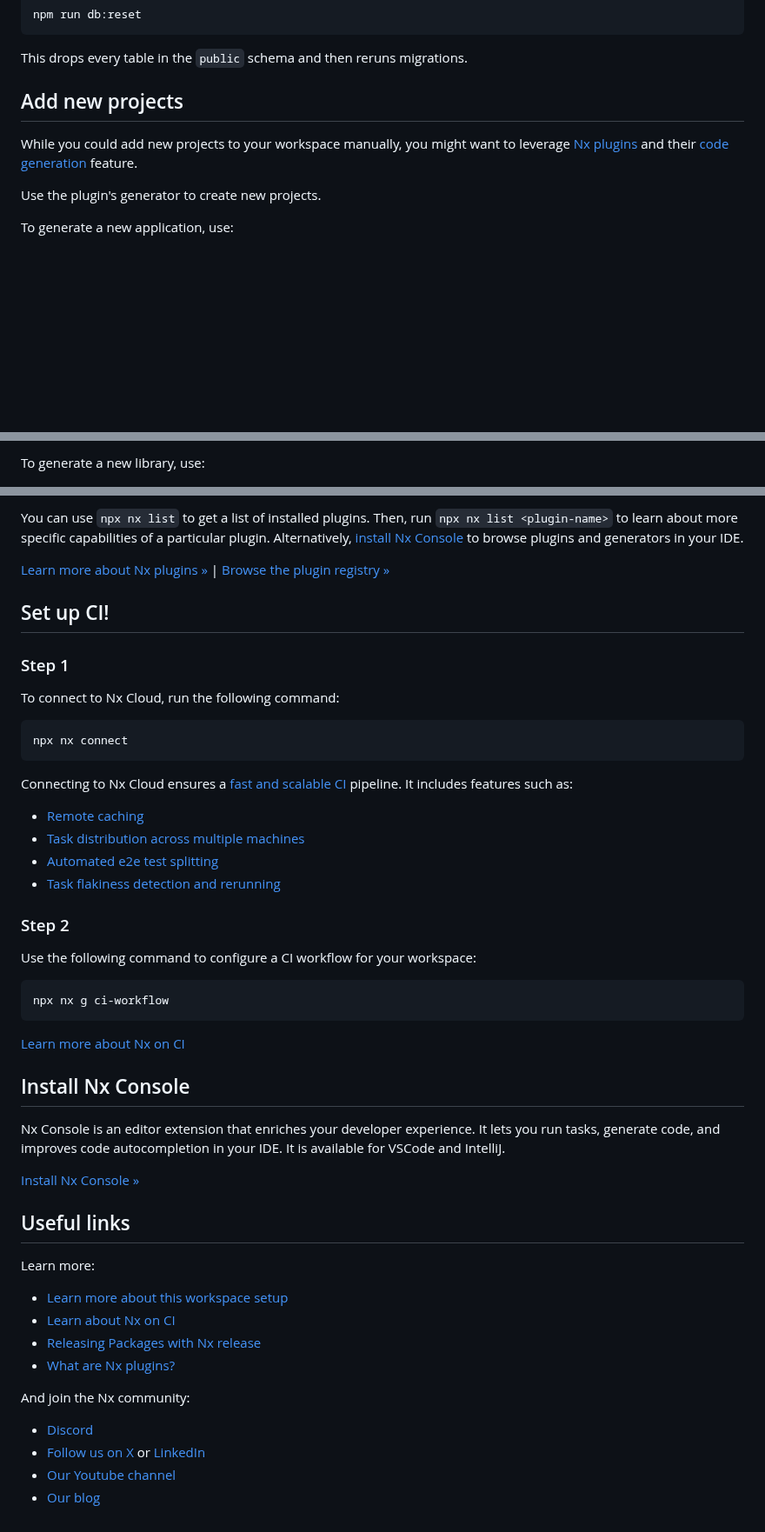
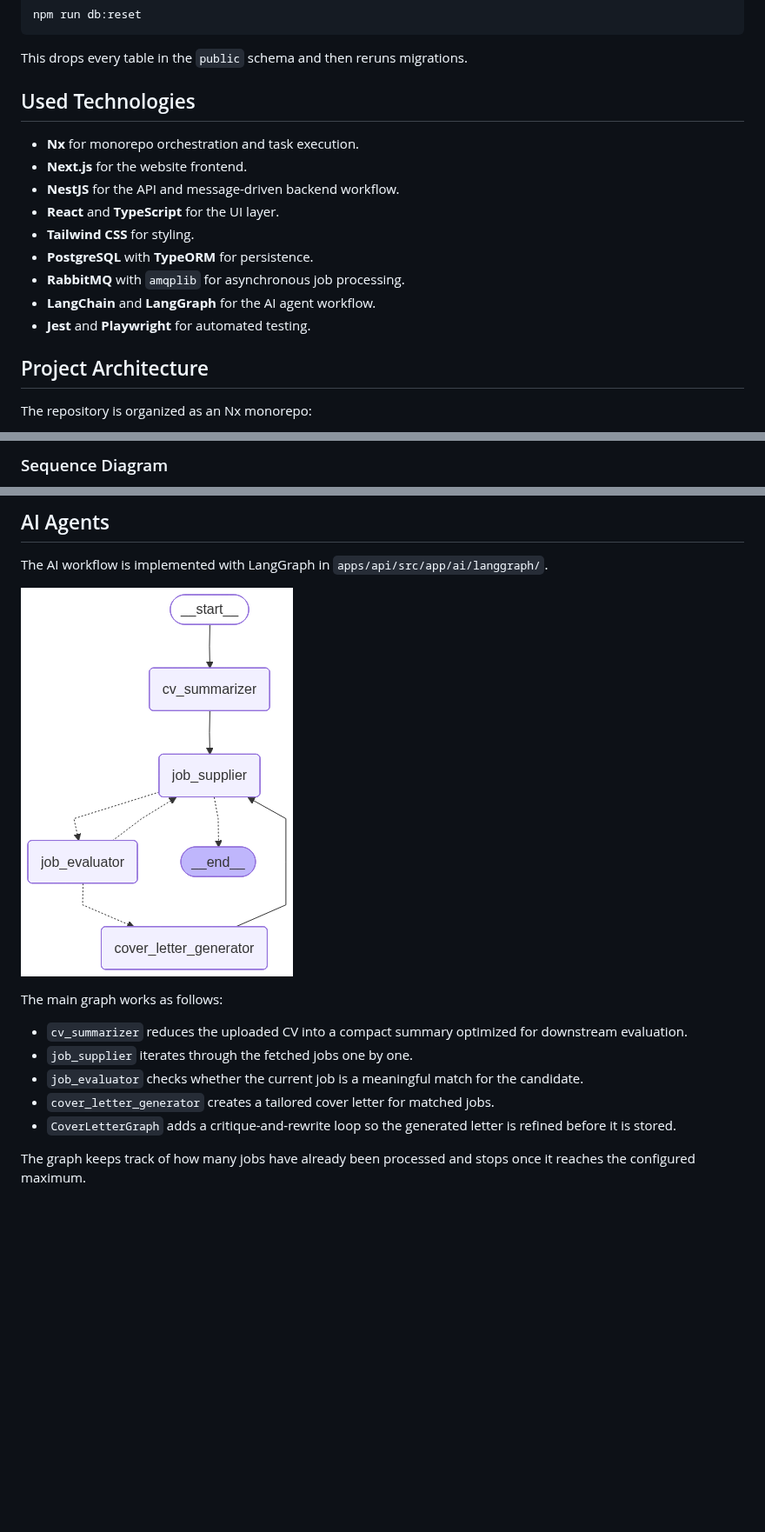
Before and after one commit to lojzatran/job-applicator, a Markdown page: README.md, 3 parts joined by grey strips. Shown at 87% size. Drawn GitHub-style; pictures changed too: docs/assets/graph.png (added); blank space fills up the shorter version.

````diff
--- a/README.md
+++ b/README.md
@@ -44,11 +78,19 @@ npm run db:reset
 
 This drops every table in the `public` schema and then reruns migrations.
 
-## Add new projects
+## Used Technologies
 
-While you could add new projects to your workspace manually, you might want to leverage [Nx plugins](https://nx.dev/concepts/nx-plugins?utm_source=nx_project&utm_medium=readme&utm_campaign=nx_projects) and their [code generation](https://nx.dev/features/generate-code?utm_source=nx_project&utm_medium=readme&utm_campaign=nx_projects) feature.
+- **Nx** for monorepo orchestration and task execution.
+- **Next.js** for the website frontend.
+- **NestJS** for the API and message-driven backend workflow.
+- **React** and **TypeScript** for the UI layer.
+- **Tailwind CSS** for styling.
+- **PostgreSQL** with **TypeORM** for persistence.
+- **RabbitMQ** with `amqplib` for asynchronous job processing.
+- **LangChain** and **LangGraph** for the AI agent workflow.
+- **Jest** and **Playwright** for automated testing.
 
-Use the plugin's generator to create new projects.
+## Project Architecture
 
-To generate a new application, use:
+The repository is organized as an Nx monorepo:
 
@@ -57,4 +119,4 @@ npx nx g @nx/next:app demo
 ```
 
-To generate a new library, use:
+### Sequence Diagram
 
@@ -63,54 +150,17 @@ npx nx g @nx/react:lib mylib
 ```
 
-You can use `npx nx list` to get a list of installed plugins. Then, run `npx nx list <plugin-name>` to learn about more specific capabilities of a particular plugin. Alternatively, [install Nx Console](https://nx.dev/getting-started/editor-setup?utm_source=nx_project&utm_medium=readme&utm_campaign=nx_projects) to browse plugins and generators in your IDE.
+## AI Agents
 
-[Learn more about Nx plugins &raquo;](https://nx.dev/concepts/nx-plugins?utm_source=nx_project&utm_medium=readme&utm_campaign=nx_projects) | [Browse the plugin registry &raquo;](https://nx.dev/plugin-registry?utm_source=nx_project&utm_medium=readme&utm_campaign=nx_projects)
+The AI workflow is implemented with LangGraph in `apps/api/src/app/ai/langgraph/`.
 
-## Set up CI!
+![LangGraph agent diagram](docs/assets/graph.png)
 
-### Step 1
+The main graph works as follows:
 
-To connect to Nx Cloud, run the following command:
+- `cv_summarizer` reduces the uploaded CV into a compact summary optimized for downstream evaluation.
+- `job_supplier` iterates through the fetched jobs one by one.
+- `job_evaluator` checks whether the current job is a meaningful match for the candidate.
+- `cover_letter_generator` creates a tailored cover letter for matched jobs.
+- `CoverLetterGraph` adds a critique-and-rewrite loop so the generated letter is refined before it is stored.
 
-```sh
-npx nx connect
-```
-
-Connecting to Nx Cloud ensures a [fast and scalable CI](https://nx.dev/ci/intro/why-nx-cloud?utm_source=nx_project&utm_medium=readme&utm_campaign=nx_projects) pipeline. It includes features such as:
-
-- [Remote caching](https://nx.dev/ci/features/remote-cache?utm_source=nx_project&utm_medium=readme&utm_campaign=nx_projects)
-- [Task distribution across multiple machines](https://nx.dev/ci/features/distribute-task-execution?utm_source=nx_project&utm_medium=readme&utm_campaign=nx_projects)
-- [Automated e2e test splitting](https://nx.dev/ci/features/split-e2e-tasks?utm_source=nx_project&utm_medium=readme&utm_campaign=nx_projects)
-- [Task flakiness detection and rerunning](https://nx.dev/ci/features/flaky-tasks?utm_source=nx_project&utm_medium=readme&utm_campaign=nx_projects)
-
-### Step 2
-
-Use the following command to configure a CI workflow for your workspace:
-
-```sh
-npx nx g ci-workflow
-```
-
-[Learn more about Nx on CI](https://nx.dev/ci/intro/ci-with-nx#ready-get-started-with-your-provider?utm_source=nx_project&utm_medium=readme&utm_campaign=nx_projects)
-
-## Install Nx Console
-
-Nx Console is an editor extension that enriches your developer experience. It lets you run tasks, generate code, and improves code autocompletion in your IDE. It is available for VSCode and IntelliJ.
-
-[Install Nx Console &raquo;](https://nx.dev/getting-started/editor-setup?utm_source=nx_project&utm_medium=readme&utm_campaign=nx_projects)
-
-## Useful links
-
-Learn more:
-
-- [Learn more about this workspace setup](https://nx.dev/nx-api/next?utm_source=nx_project&utm_medium=readme&utm_campaign=nx_projects)
-- [Learn about Nx on CI](https://nx.dev/ci/intro/ci-with-nx?utm_source=nx_project&utm_medium=readme&utm_campaign=nx_projects)
-- [Releasing Packages with Nx release](https://nx.dev/features/manage-releases?utm_source=nx_project&utm_medium=readme&utm_campaign=nx_projects)
-- [What are Nx plugins?](https://nx.dev/concepts/nx-plugins?utm_source=nx_project&utm_medium=readme&utm_campaign=nx_projects)
-
-And join the Nx community:
-
-- [Discord](https://go.nx.dev/community)
-- [Follow us on X](https://twitter.com/nxdevtools) or [LinkedIn](https://www.linkedin.com/company/nrwl)
-- [Our Youtube channel](https://www.youtube.com/@nxdevtools)
-- [Our blog](https://nx.dev/blog?utm_source=nx_project&utm_medium=readme&utm_campaign=nx_projects)
+The graph keeps track of how many jobs have already been processed and stops once it reaches the configured maximum.
````
Also changed, not shown: other parts of README.md (+95 -16 lines), 3 other files.
